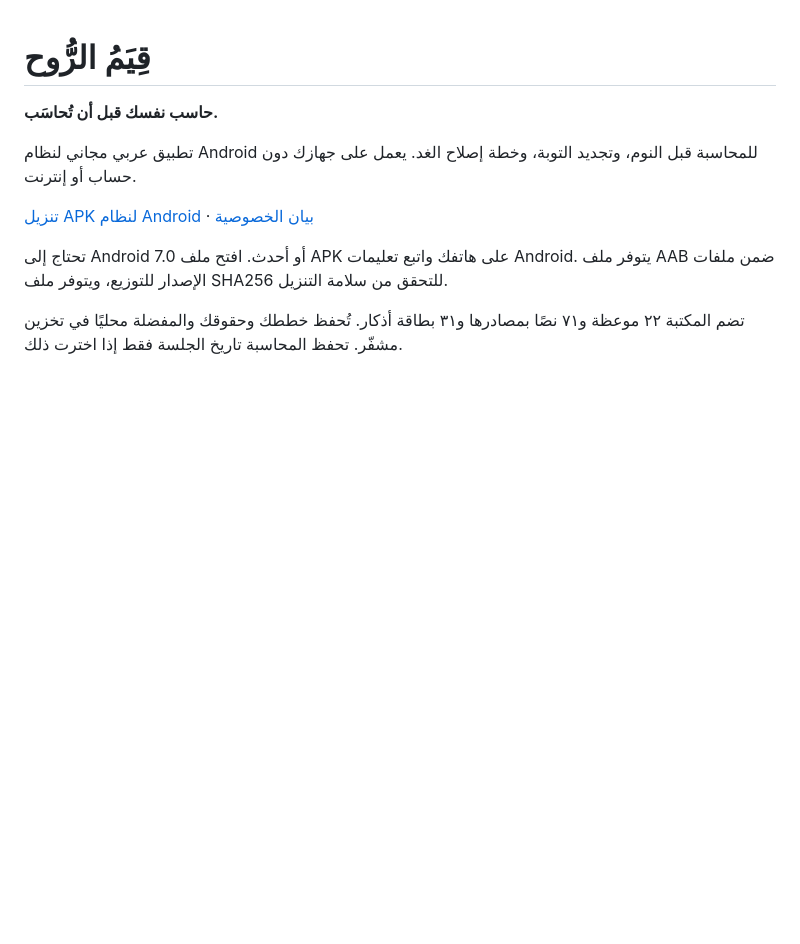
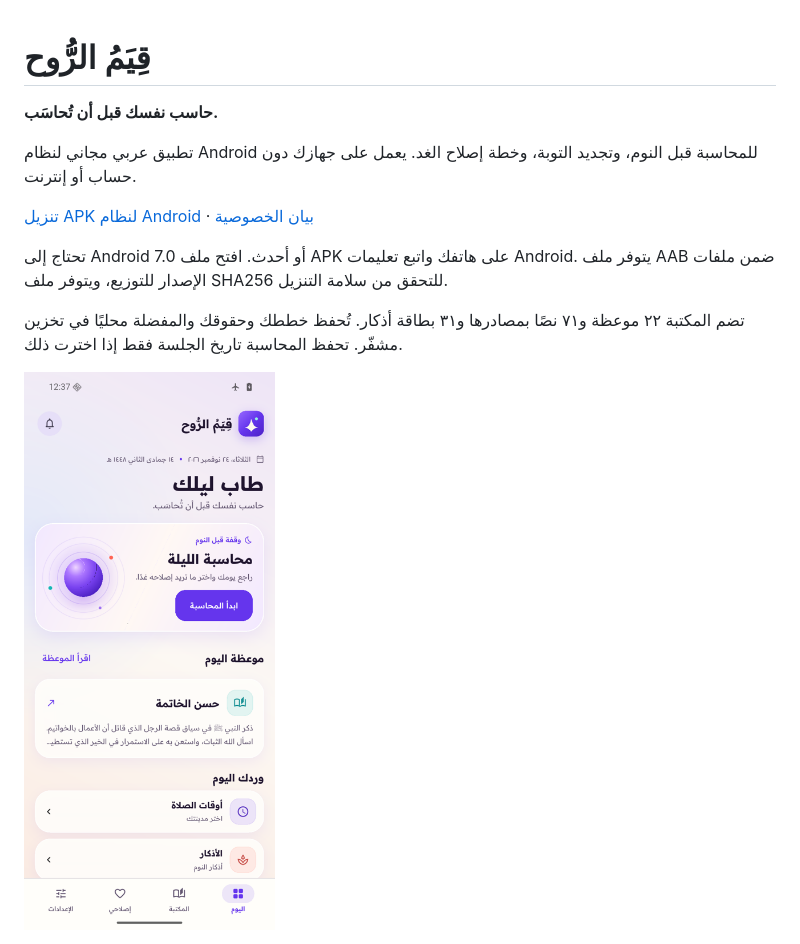
Before and after one commit to ivanshero400/qeimalroh-releases, a Markdown page: README.md, the part around the change. Drawn GitHub-style; pictures changed too: preview.png (added); blank space fills up the shorter version.

Commit message:
Show the Android home screen

```diff
--- a/README.md
+++ b/README.md
@@ -9,3 +9,6 @@
 تحتاج إلى Android 7.0 أو أحدث. افتح ملف APK على هاتفك واتبع تعليمات Android. يتوفر ملف AAB ضمن ملفات الإصدار للتوزيع، ويتوفر ملف SHA256 للتحقق من سلامة التنزيل.
 
 تضم المكتبة ٢٢ موعظة و٧١ نصًا بمصادرها و٣١ بطاقة أذكار. تُحفظ خططك وحقوقك والمفضلة محليًا في تخزين مشفّر. تحفظ المحاسبة تاريخ الجلسة فقط إذا اخترت ذلك.
+
+
+<img src="preview.png" width="320" alt="الشاشة الرئيسية لتطبيق قِيَمُ الرُّوح">
```
